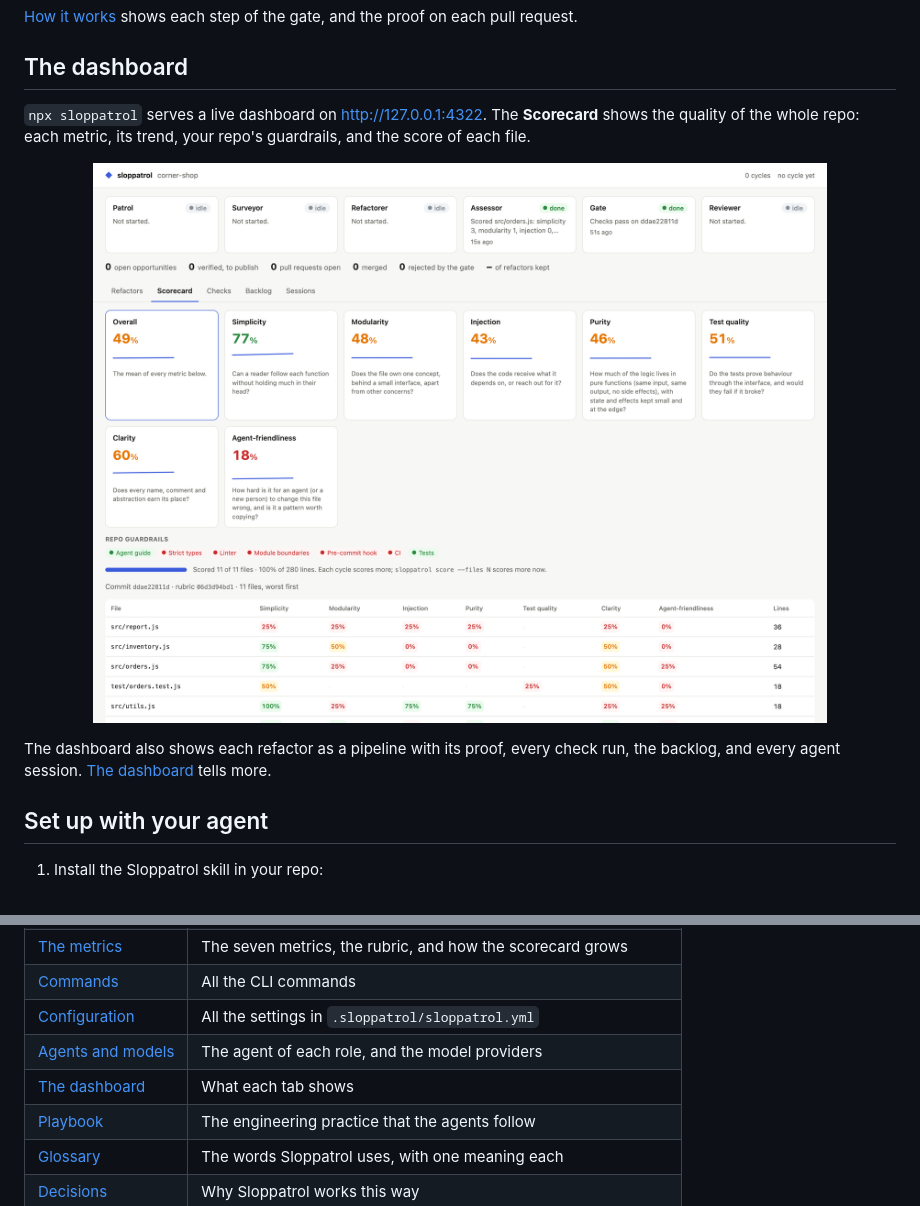
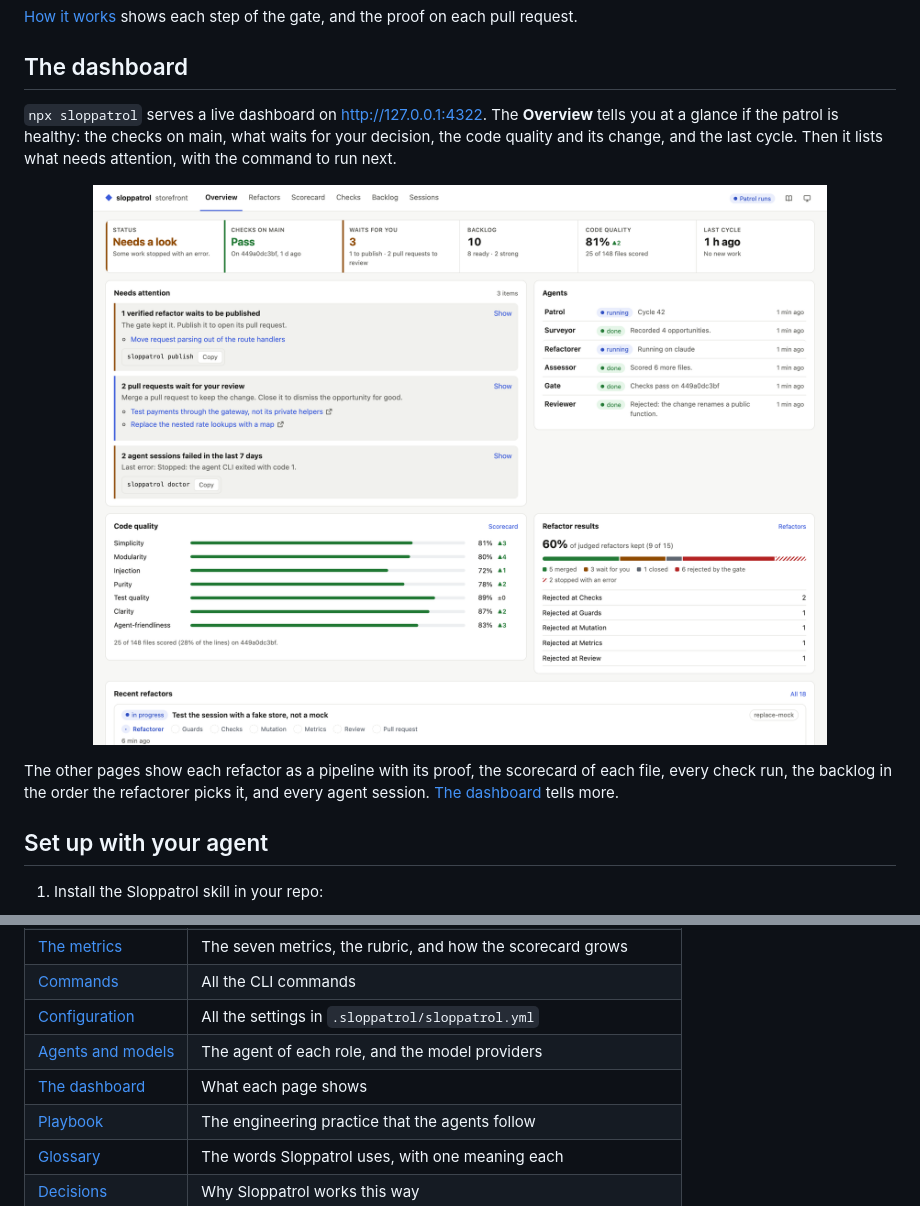
Before and after one commit to agent-labs-dev/sloppatrol, a Markdown page: README.md, 2 parts joined by grey strips. Drawn GitHub-style; pictures changed too: assets/dashboard.png.

Commit message:
docs: describe the new dashboard, and update its screenshot
Co-Authored-By: Claude Opus 5.5 <noreply@anthropic.com>

```diff
--- a/README.md
+++ b/README.md
@@ -57,6 +57,6 @@ flowchart TB
 
 ## The dashboard
 
-`npx sloppatrol` serves a live dashboard on http://127.0.0.1:4322. The **Scorecard** shows the quality of the whole repo: each metric, its trend, your repo's guardrails, and the score of each file.
+`npx sloppatrol` serves a live dashboard on http://127.0.0.1:4322. The **Overview** tells you at a glance if the patrol is healthy: the checks on main, what waits for your decision, the code quality and its change, and the last cycle. Then it lists what needs attention, with the command to run next.
 
 <p align="center">
@@ -64,6 +64,6 @@ flowchart TB
 </p>
 
-The dashboard also shows each refactor as a pipeline with its proof, every check run, the backlog, and every agent session. [The dashboard](docs/dashboard.md) tells more.
+The other pages show each refactor as a pipeline with its proof, the scorecard of each file, every check run, the backlog in the order the refactorer picks it, and every agent session. [The dashboard](docs/dashboard.md) tells more.
 
 ## Set up with your agent
 
@@ -111,7 +111,7 @@ To set it up by hand, read [Getting started](docs/getting-started.md).
 | [Commands](docs/commands.md) | All the CLI commands |
 | [Configuration](docs/configuration.md) | All the settings in `.sloppatrol/sloppatrol.yml` |
 | [Agents and models](docs/models.md) | The agent of each role, and the model providers |
-| [The dashboard](docs/dashboard.md) | What each tab shows |
+| [The dashboard](docs/dashboard.md) | What each page shows |
 | [Playbook](playbook/principles.md) | The engineering practice that the agents follow |
 | [Glossary](GLOSSARY.md) | The words Sloppatrol uses, with one meaning each |
 | [Decisions](docs/adr/) | Why Sloppatrol works this way |
```
Also changed, not shown: other parts of README.md (+1 -1 lines), docs/dashboard.md (+36 -8 lines).
